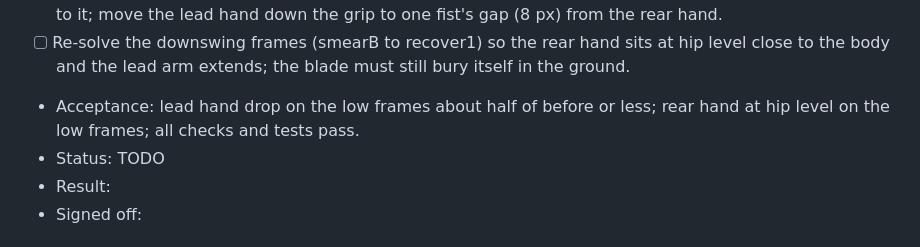
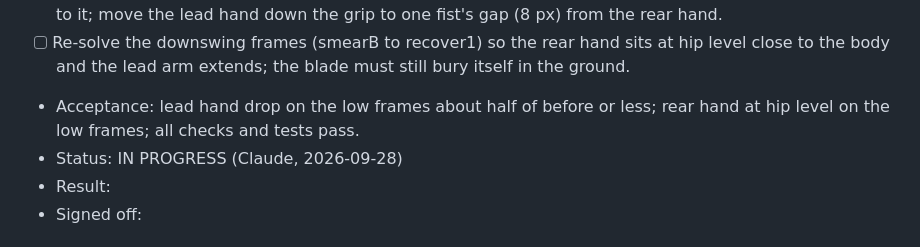
Before and after one commit to xenodorian/Biboo, a Markdown page: Current_Work.md, the part around the change. GitHub-like rendering.

Commit message:
Claim step 22. Low-swing grip from reference poses
Co-Authored-By: Claude Opus 5.5 <noreply@anthropic.com>
Claude-Session: https://claude.ai/code/session_01HxjqkUSQep4dPnHwHokXph

```diff
--- a/Current_Work.md
+++ b/Current_Work.md
@@ -280,7 +280,7 @@ frames or fewer.
       the body and the lead arm extends; the blade must still bury itself in the ground.
 - Acceptance: lead hand drop on the low frames about half of before or less; rear hand at hip level
   on the low frames; all checks and tests pass.
-- Status: TODO
+- Status: IN PROGRESS (Claude, 2026-09-28)
 - Result:
 - Signed off:
 
```
